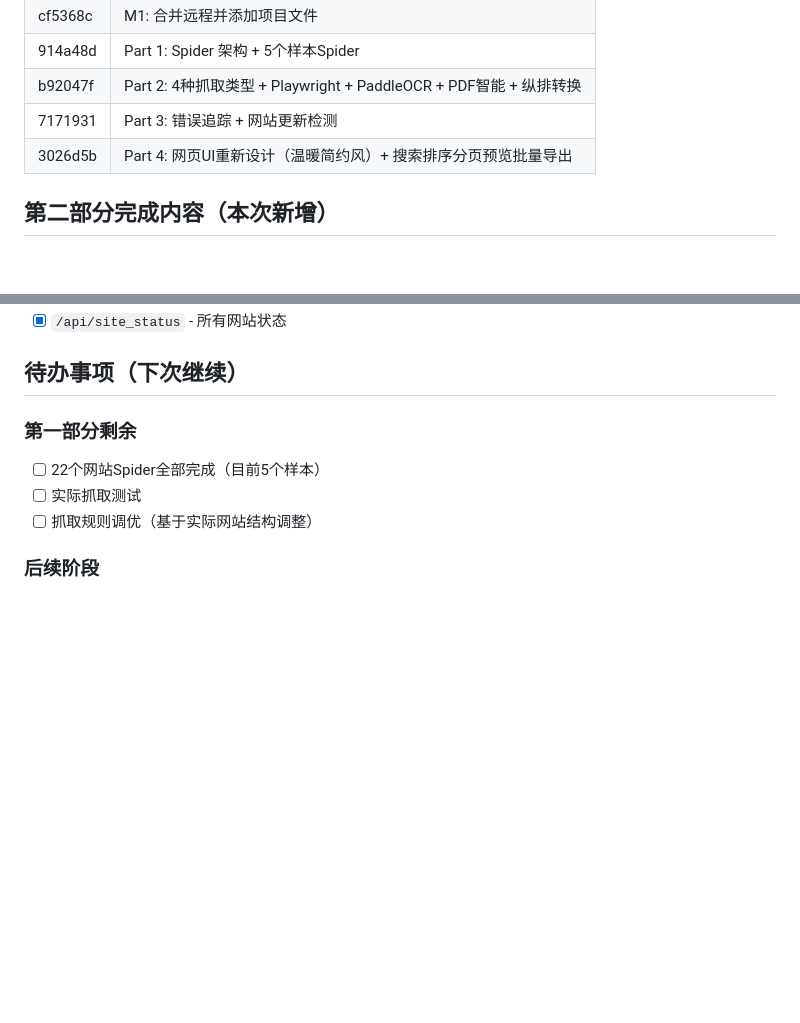
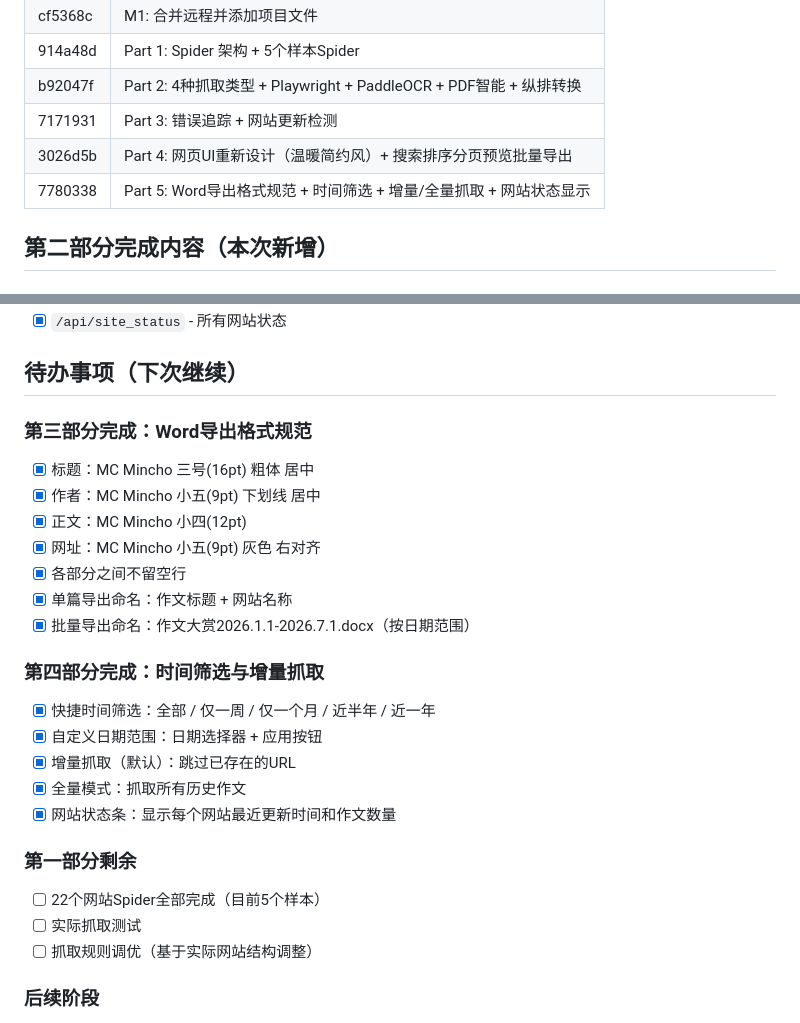
Before and after one commit to xiaokan666-xk/sakubunn, a Markdown page: work-notes/2026-07-08_session.md, 2 parts joined by grey strips. Drawn GitHub-style; blank space fills up the shorter version.

Commit message:
Docs: Update work notes for Part 5 completion

```diff
--- a/work-notes/2026-07-08_session.md
+++ b/work-notes/2026-07-08_session.md
@@ -66,6 +66,7 @@
 | b92047f | Part 2: 4种抓取类型 + Playwright + PaddleOCR + PDF智能 + 纵排转换 |
 | 7171931 | Part 3: 错误追踪 + 网站更新检测 |
 | 3026d5b | Part 4: 网页UI重新设计（温暖简约风）+ 搜索排序分页预览批量导出 |
+| 7780338 | Part 5: Word导出格式规范 + 时间筛选 + 增量/全量抓取 + 网站状态显示 |
 
 ## 第二部分完成内容（本次新增）
 
@@ -101,6 +102,22 @@
 - [x] `/api/site_status` - 所有网站状态
 
 ## 待办事项（下次继续）
+
+### 第三部分完成：Word导出格式规范
+- [x] 标题：MC Mincho 三号(16pt) 粗体 居中
+- [x] 作者：MC Mincho 小五(9pt) 下划线 居中
+- [x] 正文：MC Mincho 小四(12pt)
+- [x] 网址：MC Mincho 小五(9pt) 灰色 右对齐
+- [x] 各部分之间不留空行
+- [x] 单篇导出命名：作文标题 + 网站名称
+- [x] 批量导出命名：作文大赏2026.1.1-2026.7.1.docx（按日期范围）
+
+### 第四部分完成：时间筛选与增量抓取
+- [x] 快捷时间筛选：全部 / 仅一周 / 仅一个月 / 近半年 / 近一年
+- [x] 自定义日期范围：日期选择器 + 应用按钮
+- [x] 增量抓取（默认）：跳过已存在的URL
+- [x] 全量模式：抓取所有历史作文
+- [x] 网站状态条：显示每个网站最近更新时间和作文数量
 
 ### 第一部分剩余
 - [ ] 22个网站Spider全部完成（目前5个样本）
```
